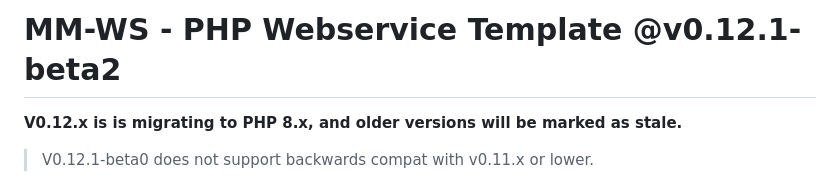
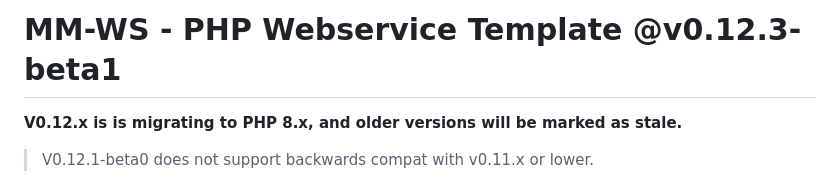
Before and after one commit to Mury12/mm-ws, a Markdown page: README.md, the part around the change. Rendered like a GitHub page.

```diff
--- a/README.md
+++ b/README.md
@@ -1,4 +1,4 @@
-# MM-WS - PHP Webservice Template @v0.12.1-beta2
+# MM-WS - PHP Webservice Template @v0.12.3-beta1
 
 **V0.12.x is is migrating to PHP 8.x, and older versions will be marked as stale.**
 
```
